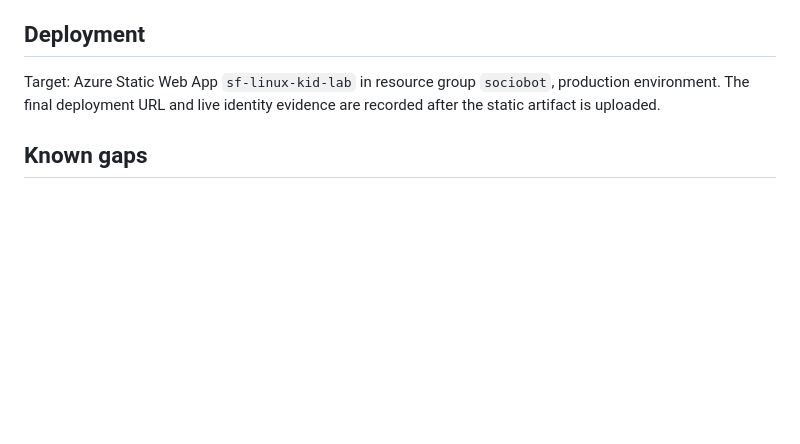
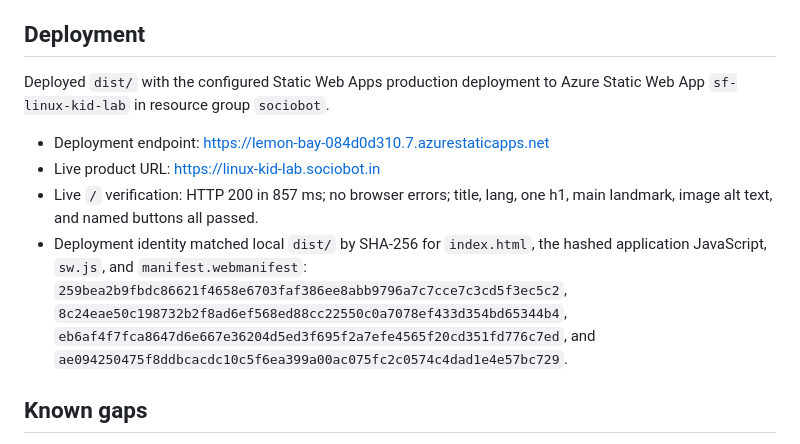
Before and after one commit to B-Divyesh/sf-linux-kid-lab, a Markdown page: .factory/handoff.md, the part around the change. Rendered like a GitHub page; blank space fills up the shorter version.

Commit message:
docs: record repair deployment evidence

```diff
--- a/.factory/handoff.md
+++ b/.factory/handoff.md
@@ -54,9 +54,19 @@ independent cases. It passed 28/28; its combined offline check passed 29/29.
 
 ## Deployment
 
-Target: Azure Static Web App `sf-linux-kid-lab` in resource group `sociobot`,
-production environment. The final deployment URL and live identity evidence
-are recorded after the static artifact is uploaded.
+Deployed `dist/` with the configured Static Web Apps production deployment to
+Azure Static Web App `sf-linux-kid-lab` in resource group `sociobot`.
+
+- Deployment endpoint: <https://lemon-bay-084d0d310.7.azurestaticapps.net>
+- Live product URL: <https://linux-kid-lab.sociobot.in>
+- Live `/` verification: HTTP 200 in 857 ms; no browser errors; title, lang,
+  one h1, main landmark, image alt text, and named buttons all passed.
+- Deployment identity matched local `dist/` by SHA-256 for `index.html`, the
+  hashed application JavaScript, `sw.js`, and `manifest.webmanifest`:
+  `259bea2b9fbdc86621f4658e6703faf386ee8abb9796a7c7cce7c3cd5f3ec5c2`,
+  `8c24eae50c198732b2f8ad6ef568ed88cc22550c0a7078ef433d354bd65344b4`,
+  `eb6af4f7fca8647d6e667e36204d5ed3f695f2a7efe4565f20cd351fd776c7ed`, and
+  `ae094250475f8ddbcacdc10c5f6ea399a00ac075fc2c0574c4dad1e4e57bc729`.
 
 ## Known gaps
 
```
